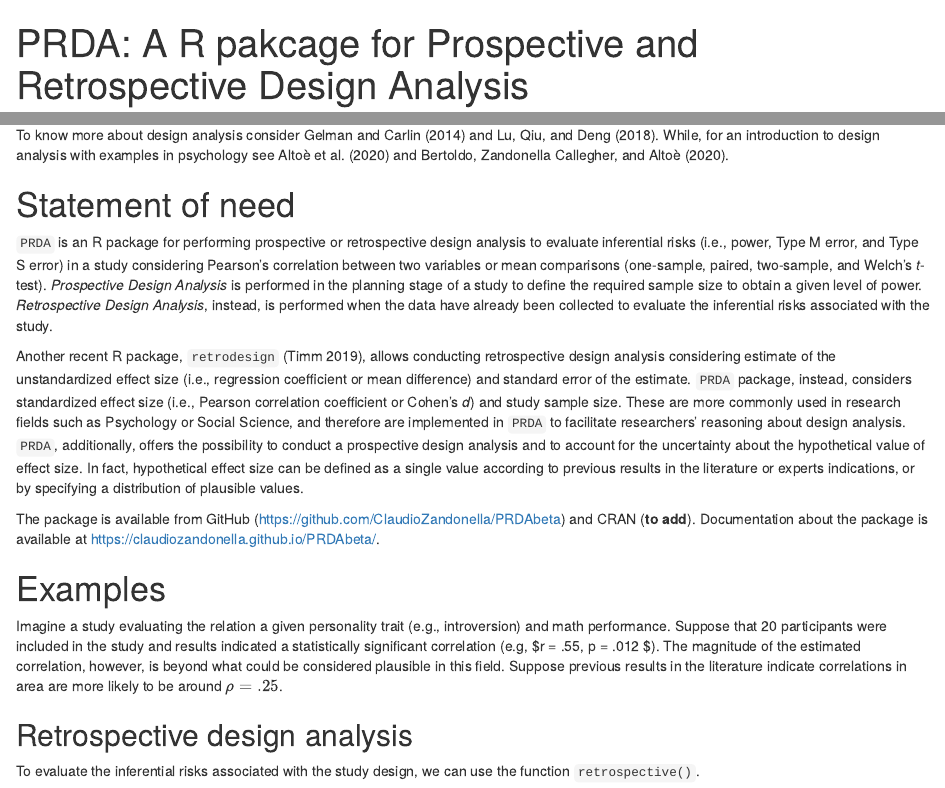
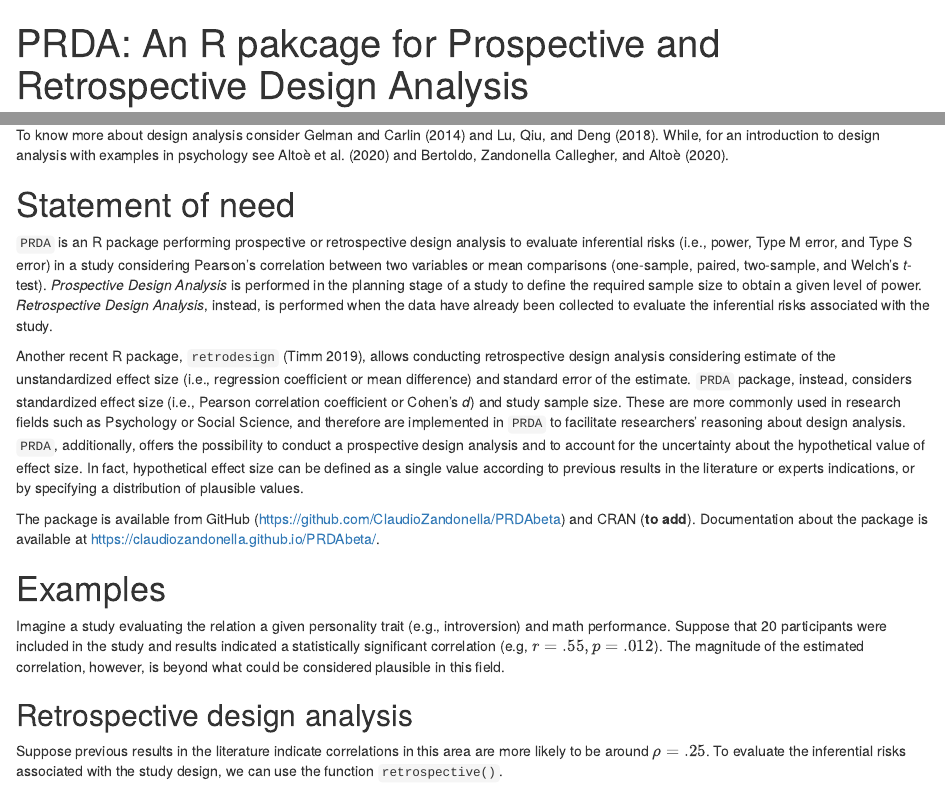
Before and after one commit to ClaudioZandonella/PRDA, an R Markdown document (paper/paper.Rmd): the page in a window 1100 px wide, from its top, and a second part further down, joined at a grey line. Rendered offline with R 4.5, knitr and Pandoc, with nearby package versions; code that draws random numbers runs with fixed seeds of ours; some code elsewhere in the file could not run offline.

Commit message:
corrige paper

````diff
--- a/paper/paper.Rmd
+++ b/paper/paper.Rmd
@@ -1,5 +1,5 @@
 ---
-title: 'PRDA: A R pakcage for Prospective and Retrospective Design Analysis'
+title: 'PRDA: An R pakcage for Prospective and Retrospective Design Analysis'
 tags:
   - R
   - design analysis
@@ -61,7 +61,7 @@ To know more about design analysis consider @gelmanPowerCalculationsAssessing201
 
 # Statement of need
 
-`PRDA` is an R package for performing prospective or retrospective design analysis to evaluate inferential risks (i.e., power, Type M error, and Type S error) in a study considering Pearson's correlation between two variables or mean comparisons (one-sample, paired, two-sample, and Welch's *t*-test). *Prospective Design Analysis* is performed in the planning stage of a study to define the required sample size to obtain a given level of power. *Retrospective Design Analysis*, instead, is performed when the data have already been collected to evaluate the inferential risks associated with the study.
+`PRDA` is an R package performing prospective or retrospective design analysis to evaluate inferential risks (i.e., power, Type M error, and Type S error) in a study considering Pearson's correlation between two variables or mean comparisons (one-sample, paired, two-sample, and Welch's *t*-test). *Prospective Design Analysis* is performed in the planning stage of a study to define the required sample size to obtain a given level of power. *Retrospective Design Analysis*, instead, is performed when the data have already been collected to evaluate the inferential risks associated with the study.
 
 Another recent R package, `retrodesign` [@timmRetrodesignToolsType2019], allows conducting retrospective design analysis considering estimate of the unstandardized effect size (i.e., regression coefficient or mean difference) and standard error of the estimate. `PRDA` package, instead, considers standardized effect size (i.e., Pearson correlation coefficient or Cohen's *d*) and study sample size. These are more commonly used in research fields such as Psychology or Social Science, and therefore are implemented in `PRDA` to facilitate researchers' reasoning about design analysis. `PRDA`, additionally, offers the possibility to conduct a prospective design analysis and to account for the uncertainty about the hypothetical value of effect size. In fact, hypothetical effect size can be defined as a single value according to previous results in the literature or experts indications, or by specifying a distribution of plausible values.
 
@@ -69,11 +69,11 @@ The package is available from GitHub (https://github.com/ClaudioZandonella/PRDAb
 
 # Examples
 
-Imagine a study evaluating the relation a given personality trait (e.g., introversion) and math performance. Suppose that 20 participants were included in the study and results indicated a statistically significant correlation (e.g, $r = .55, p = .012 $). The magnitude of the estimated correlation, however, is beyond what could be considered plausible in this field. Suppose previous results in the literature indicate correlations in area are more likely to be around $\rho = .25$.
+Imagine a study evaluating the relation a given personality trait (e.g., introversion) and math performance. Suppose that 20 participants were included in the study and results indicated a statistically significant correlation (e.g, $r = .55, p = .012$). The magnitude of the estimated correlation, however, is beyond what could be considered plausible in this field.
 
 ## Retrospective design analysis
 
-To evaluate the inferential risks associated with the study design, we can use the function `retrospective()`.
+Suppose previous results in the literature indicate correlations in this area are more likely to be around $\rho = .25$. To evaluate the inferential risks associated with the study design, we can use the function `retrospective()`.
 
 ```{r retro}
 library(PRDA)
````
Also changed, not shown: Todo_rOpenSci.md (+2 -2 lines), paper/paper.Rmd (2 more changed lines).
